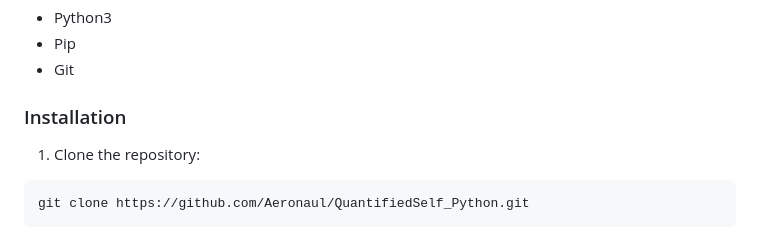
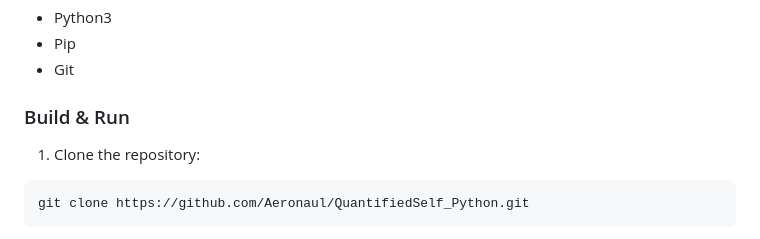
Before and after one commit to Aeronaul/QuantifiedSelf, a Markdown page: README.md, the part around the change. GitHub-like rendering.

````diff
--- a/README.md
+++ b/README.md
@@ -37,7 +37,7 @@ To get a local copy of the project up and running on your machine, follow these
 - Pip
 - Git
 
-### Installation
+### Build & Run
 1. Clone the repository:
 ```
 git clone https://github.com/Aeronaul/QuantifiedSelf_Python.git
````
